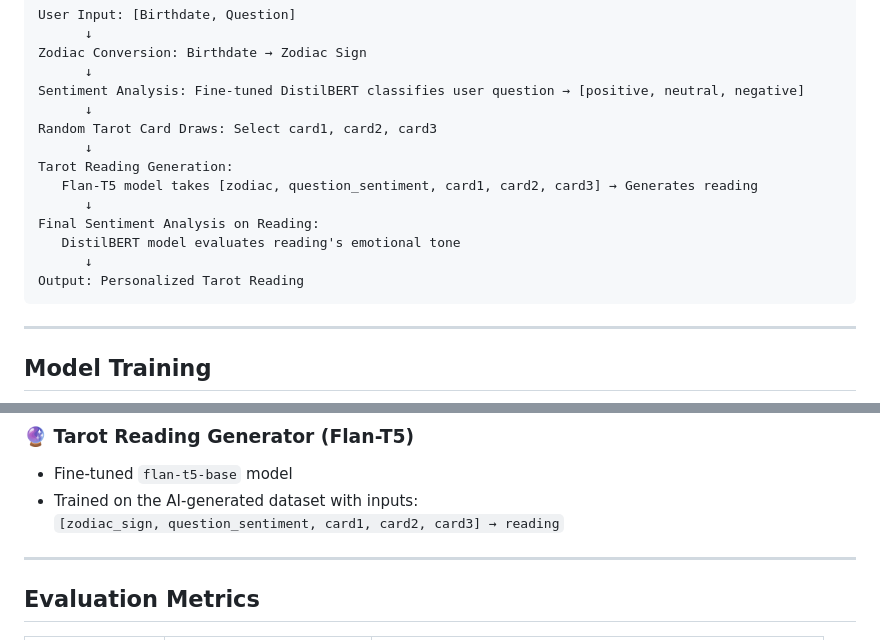
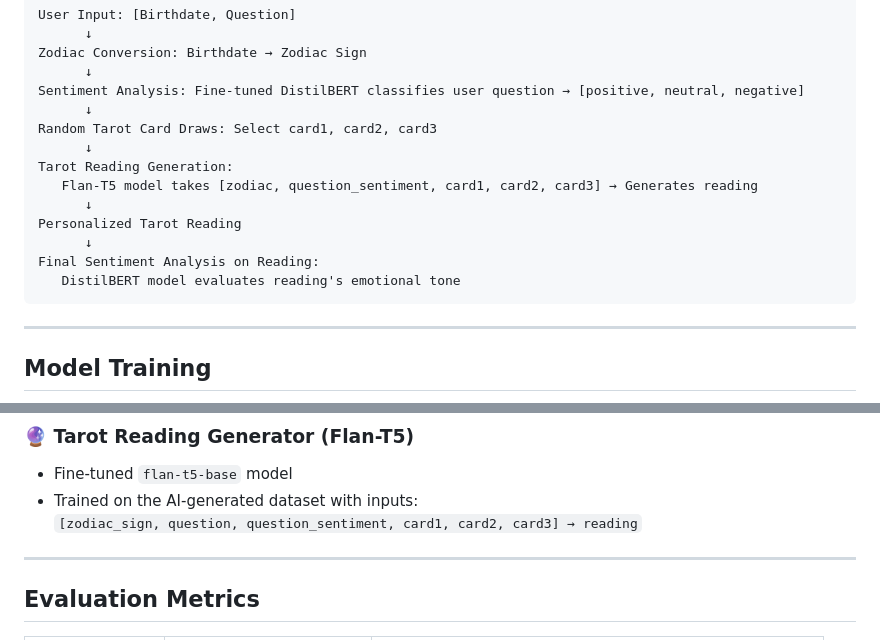
Before and after one commit to Minmarnko/NLP_Fortune_Teller_Project, a Markdown page: README.md, 2 parts joined by grey strips. GitHub-like rendering.

````diff
--- a/README.md
+++ b/README.md
@@ -53,10 +53,10 @@ Random Tarot Card Draws: Select card1, card2, card3
 Tarot Reading Generation:
    Flan-T5 model takes [zodiac, question_sentiment, card1, card2, card3] → Generates reading
       ↓
+Personalized Tarot Reading
+      ↓
 Final Sentiment Analysis on Reading:
    DistilBERT model evaluates reading's emotional tone
-      ↓
-Output: Personalized Tarot Reading
 ```
 
 ---
@@ -74,7 +74,7 @@ Output: Personalized Tarot Reading
 ### 🔮 **Tarot Reading Generator (Flan-T5)**
 - Fine-tuned `flan-t5-base` model
 - Trained on the AI-generated dataset with inputs:
-  `[zodiac_sign, question_sentiment, card1, card2, card3] → reading`
+  `[zodiac_sign, question, question_sentiment, card1, card2, card3] → reading`
 
 ---
 
````
